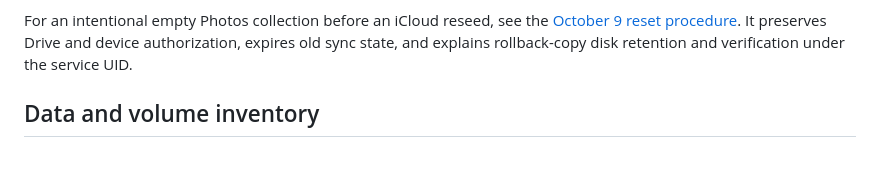
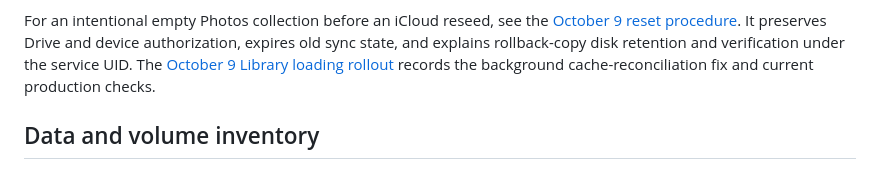
Before and after one commit to bprendie/weazlcloud, a Markdown page: docs/photos-release-runbook.md, the part around the change. Drawn GitHub-style.

Commit message:
Document verified production rollout of Library loading fix

```diff
--- a/docs/photos-release-runbook.md
+++ b/docs/photos-release-runbook.md
@@ -14,6 +14,8 @@ For an intentional empty Photos collection before an iCloud reseed, see the
 [October 9 reset procedure](photos-reset-2026-10-09.md). It preserves Drive and
 device authorization, expires old sync state, and explains rollback-copy disk
 retention and verification under the service UID.
+The [October 9 Library loading rollout](library-loading-rollout-2026-10-09.md)
+records the background cache-reconciliation fix and current production checks.
 
 ## Data and volume inventory
 
```
Also changed, not shown: docs/library-loading-rollout-2026-10-09.md (added, +77 -0 lines), docs/photos-reset-2026-10-09.md (+3 -1 lines).
